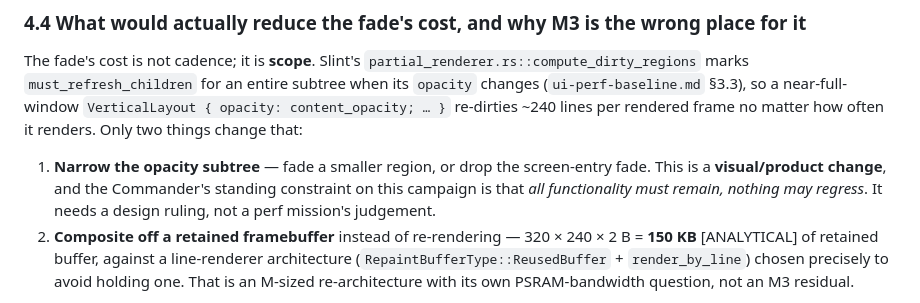
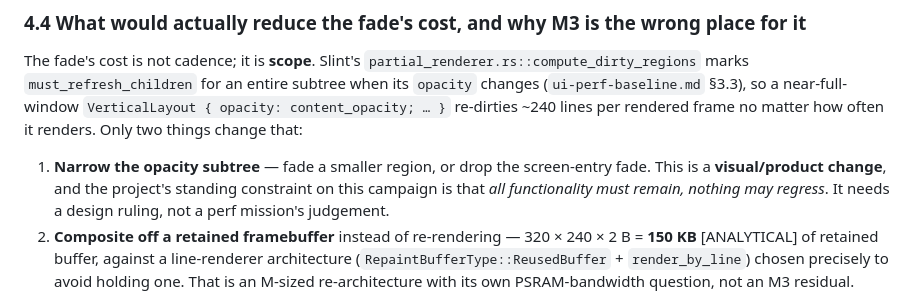
Before and after one commit to jagoda/meshcadet, a Markdown page: docs/perf/ui-residual-opt-r1.md, the part around the change. Drawn GitHub-style.

Commit message:
fix(docs): drop internal-ops term from ui-residual-opt-r1.md
CI's internal-ops-vocabulary grep flags "Commander" in the M3
re-ranking doc; rewrite to plain language ("project's standing
constraint") consistent with prior fixes of this same class.

```diff
--- a/docs/perf/ui-residual-opt-r1.md
+++ b/docs/perf/ui-residual-opt-r1.md
@@ -196,7 +196,7 @@ rendered frame no matter how often it renders. Only two things change that:
 
 1. **Narrow the opacity subtree** — fade a smaller region, or drop the
    screen-entry fade. This is a **visual/product change**, and the
-   Commander's standing constraint on this campaign is that *all
+   project's standing constraint on this campaign is that *all
    functionality must remain, nothing may regress*. It needs a design ruling,
    not a perf mission's judgement.
 2. **Composite off a retained framebuffer** instead of re-rendering — 320 ×
```
